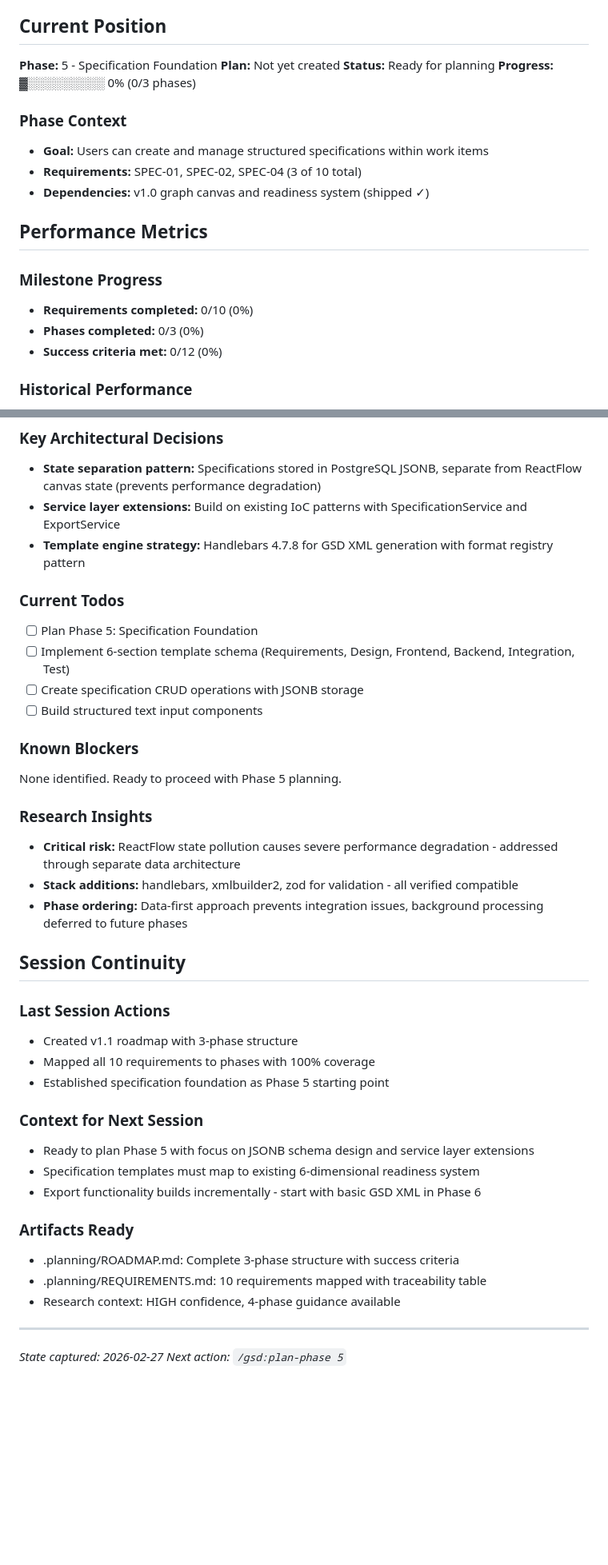
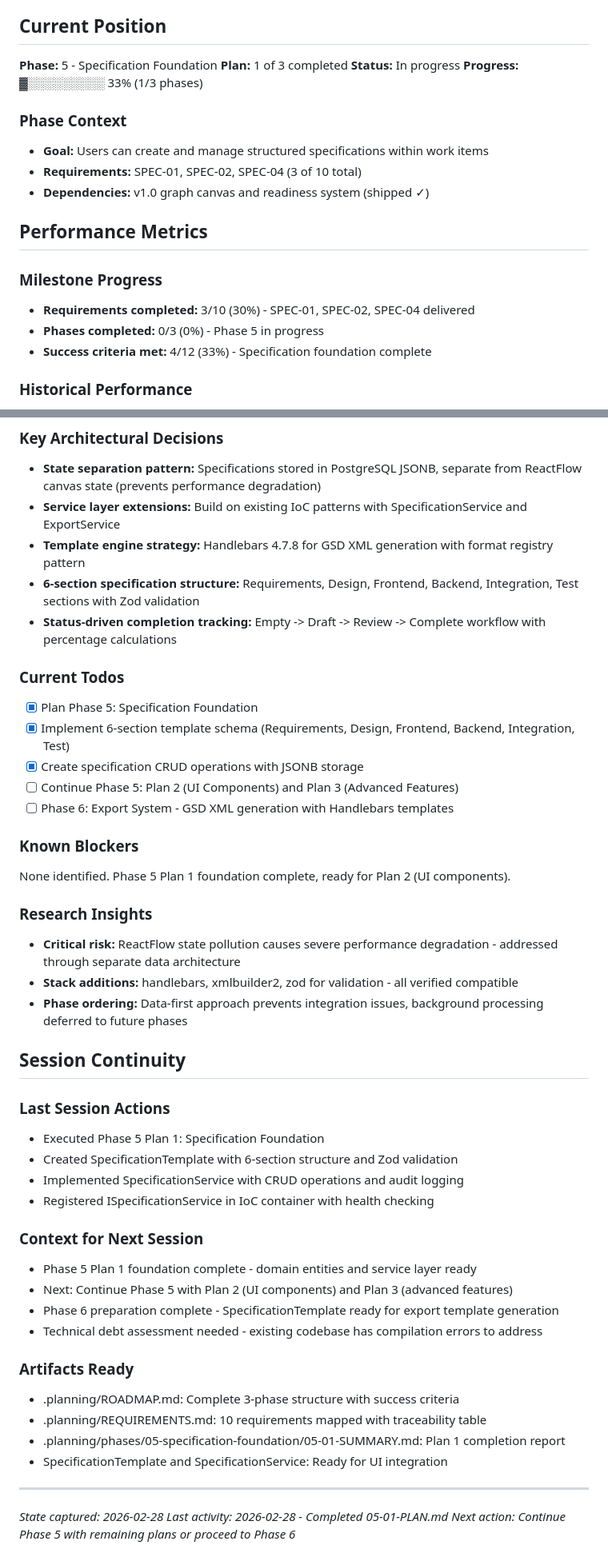
Before and after one commit to cloudtrainerwork/Forge, a Markdown page: .planning/STATE.md, 2 parts joined by grey strips. Shown at 80% size. GitHub-like rendering; blank space fills up the shorter version.

Commit message:
docs(05-01): complete specification foundation plan
Tasks completed: 3/3
- Create SpecificationTemplate Schema
- Create SpecificationService
- Register Service in IoC Container

SUMMARY: .planning/phases/05-specification-foundation/05-01-SUMMARY.md

```diff
--- a/.planning/STATE.md
+++ b/.planning/STATE.md
@@ -12,9 +12,9 @@
 ## Current Position
 
 **Phase:** 5 - Specification Foundation
-**Plan:** Not yet created
-**Status:** Ready for planning
-**Progress:** ▓░░░░░░░░░ 0% (0/3 phases)
+**Plan:** 1 of 3 completed
+**Status:** In progress
+**Progress:** ▓░░░░░░░░░ 33% (1/3 phases)
 
 ### Phase Context
 - **Goal:** Users can create and manage structured specifications within work items
@@ -24,9 +24,9 @@
 ## Performance Metrics
 
 ### Milestone Progress
-- **Requirements completed:** 0/10 (0%)
-- **Phases completed:** 0/3 (0%)
-- **Success criteria met:** 0/12 (0%)
+- **Requirements completed:** 3/10 (30%) - SPEC-01, SPEC-02, SPEC-04 delivered
+- **Phases completed:** 0/3 (0%) - Phase 5 in progress
+- **Success criteria met:** 4/12 (33%) - Specification foundation complete
 
 ### Historical Performance
 - **v1.0 delivered:** 2026-02-25 (4 phases, 13 plans, 50+ tasks in 8 days)
@@ -39,15 +39,18 @@
 - **State separation pattern:** Specifications stored in PostgreSQL JSONB, separate from ReactFlow canvas state (prevents performance degradation)
 - **Service layer extensions:** Build on existing IoC patterns with SpecificationService and ExportService
 - **Template engine strategy:** Handlebars 4.7.8 for GSD XML generation with format registry pattern
+- **6-section specification structure:** Requirements, Design, Frontend, Backend, Integration, Test sections with Zod validation
+- **Status-driven completion tracking:** Empty -> Draft -> Review -> Complete workflow with percentage calculations
 
 ### Current Todos
-- [ ] Plan Phase 5: Specification Foundation
-- [ ] Implement 6-section template schema (Requirements, Design, Frontend, Backend, Integration, Test)
-- [ ] Create specification CRUD operations with JSONB storage
-- [ ] Build structured text input components
+- [x] Plan Phase 5: Specification Foundation
+- [x] Implement 6-section template schema (Requirements, Design, Frontend, Backend, Integration, Test)
+- [x] Create specification CRUD operations with JSONB storage
+- [ ] Continue Phase 5: Plan 2 (UI Components) and Plan 3 (Advanced Features)
+- [ ] Phase 6: Export System - GSD XML generation with Handlebars templates
 
 ### Known Blockers
-None identified. Ready to proceed with Phase 5 planning.
+None identified. Phase 5 Plan 1 foundation complete, ready for Plan 2 (UI components).
 
 ### Research Insights
 - **Critical risk:** ReactFlow state pollution causes severe performance degradation - addressed through separate data architecture
@@ -57,20 +60,24 @@ None identified. Ready to proceed with Phase 5 planning.
 ## Session Continuity
 
 ### Last Session Actions
-- Created v1.1 roadmap with 3-phase structure
-- Mapped all 10 requirements to phases with 100% coverage
-- Established specification foundation as Phase 5 starting point
+- Executed Phase 5 Plan 1: Specification Foundation
+- Created SpecificationTemplate with 6-section structure and Zod validation
+- Implemented SpecificationService with CRUD operations and audit logging
+- Registered ISpecificationService in IoC container with health checking
 
 ### Context for Next Session
-- Ready to plan Phase 5 with focus on JSONB schema design and service layer extensions
-- Specification templates must map to existing 6-dimensional readiness system
-- Export functionality builds incrementally - start with basic GSD XML in Phase 6
+- Phase 5 Plan 1 foundation complete - domain entities and service layer ready
+- Next: Continue Phase 5 with Plan 2 (UI components) and Plan 3 (advanced features)
+- Phase 6 preparation complete - SpecificationTemplate ready for export template generation
+- Technical debt assessment needed - existing codebase has compilation errors to address
 
 ### Artifacts Ready
 - .planning/ROADMAP.md: Complete 3-phase structure with success criteria
 - .planning/REQUIREMENTS.md: 10 requirements mapped with traceability table
-- Research context: HIGH confidence, 4-phase guidance available
+- .planning/phases/05-specification-foundation/05-01-SUMMARY.md: Plan 1 completion report
+- SpecificationTemplate and SpecificationService: Ready for UI integration
 
 ---
-*State captured: 2026-02-27*
-*Next action: `/gsd:plan-phase 5`*
+*State captured: 2026-02-28*
+*Last activity: 2026-02-28 - Completed 05-01-PLAN.md*
+*Next action: Continue Phase 5 with remaining plans or proceed to Phase 6*
```
Also changed, not shown: other parts of .planning/STATE.md (+1 -1 lines), 1 other file.
